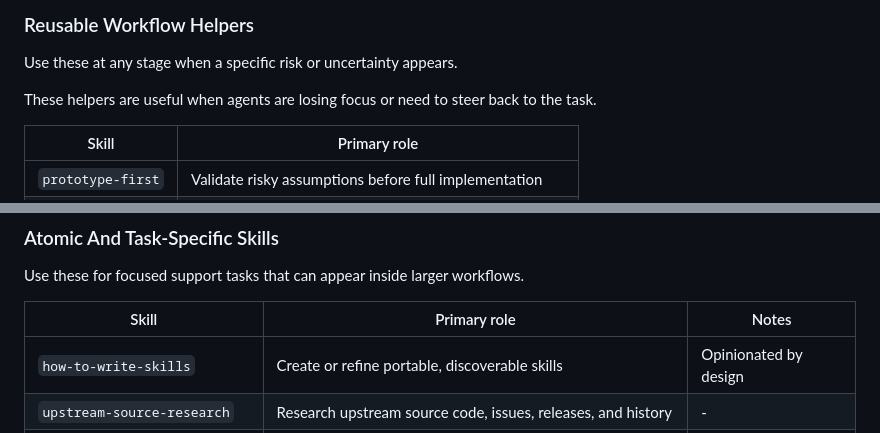
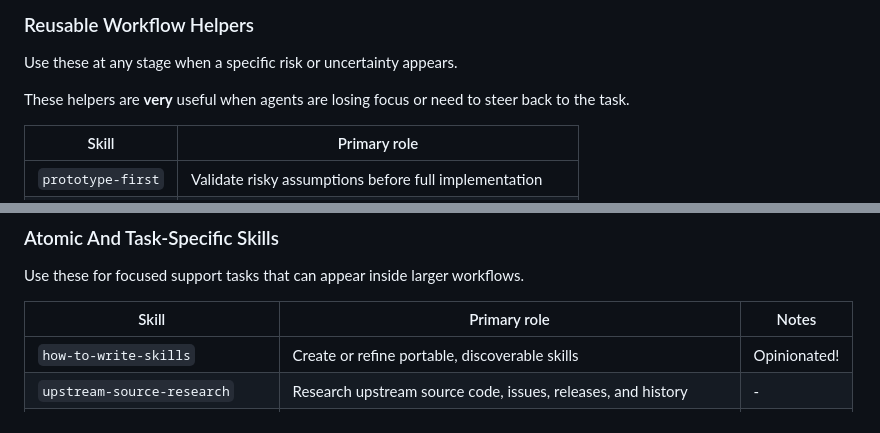
Before and after one commit to quick-brown-foxxx/myai, a Markdown page: README.md, 2 parts joined by grey strips. Rendered like a GitHub page.

Commit message:
readme done fix

```diff
--- a/README.md
+++ b/README.md
@@ -206,7 +206,7 @@ npx -y skills add quick-brown-foxxx/myai \
 
 Use these at any stage when a specific risk or uncertainty appears.
 
-These helpers are useful when agents are losing focus or need to steer back to the task.
+These helpers are **very** useful when agents are losing focus or need to steer back to the task.
 
 | Skill | Primary role |
 | --- | --- |
@@ -314,7 +314,7 @@ Use these for focused support tasks that can appear inside larger workflows.
 
 | Skill | Primary role | Notes |
 | --- | --- | --- |
-| `how-to-write-skills` | Create or refine portable, discoverable skills | Opinionated by design |
+| `how-to-write-skills` | Create or refine portable, discoverable skills | Opinionated! |
 | `upstream-source-research` | Research upstream source code, issues, releases, and history | - |
 | `ai-edge-research` | Research upstream adoption and AI tooling signals in communities | - |
 | `writing-upstream-bug-reports` | Prepare evidence-backed upstream bug reports for maintainers | - |
```
